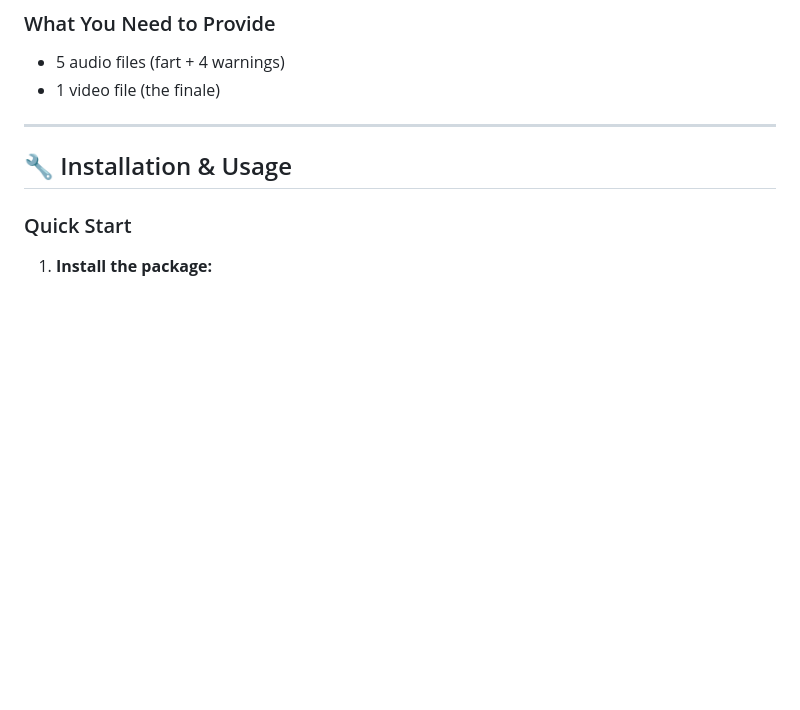
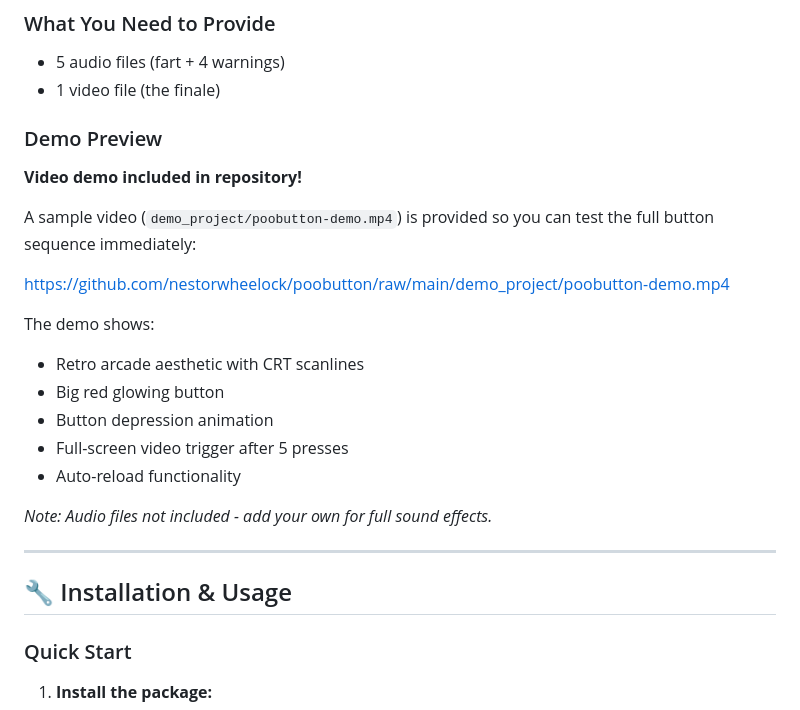
Before and after one commit to nestorwheelock/poobutton, a Markdown page: README.md, the part around the change. GitHub-like rendering; blank space fills up the shorter version.

Commit message:
Add demo video preview section to README
Added visual demo preview section with:
- Direct link to demo video in repository
- Description of what the demo shows
- Note about audio files not included

Makes the project more accessible by showing what users will get before installing.

🚦 Generated with Claude Code
https://claude.com/claude-code

Co-Authored-By: Claude <noreply@anthropic.com>

```diff
--- a/README.md
+++ b/README.md
@@ -69,6 +69,23 @@ A Django plugin that adds a fun "poo button" Easter egg to your website:
 
 - 5 audio files (fart + 4 warnings)
 - 1 video file (the finale)
+
+### Demo Preview
+
+**Video demo included in repository!**
+
+A sample video (`demo_project/poobutton-demo.mp4`) is provided so you can test the full button sequence immediately:
+
+https://github.com/nestorwheelock/poobutton/raw/main/demo_project/poobutton-demo.mp4
+
+The demo shows:
+- Retro arcade aesthetic with CRT scanlines
+- Big red glowing button
+- Button depression animation
+- Full-screen video trigger after 5 presses
+- Auto-reload functionality
+
+*Note: Audio files not included - add your own for full sound effects.*
 
 ---
 
```
